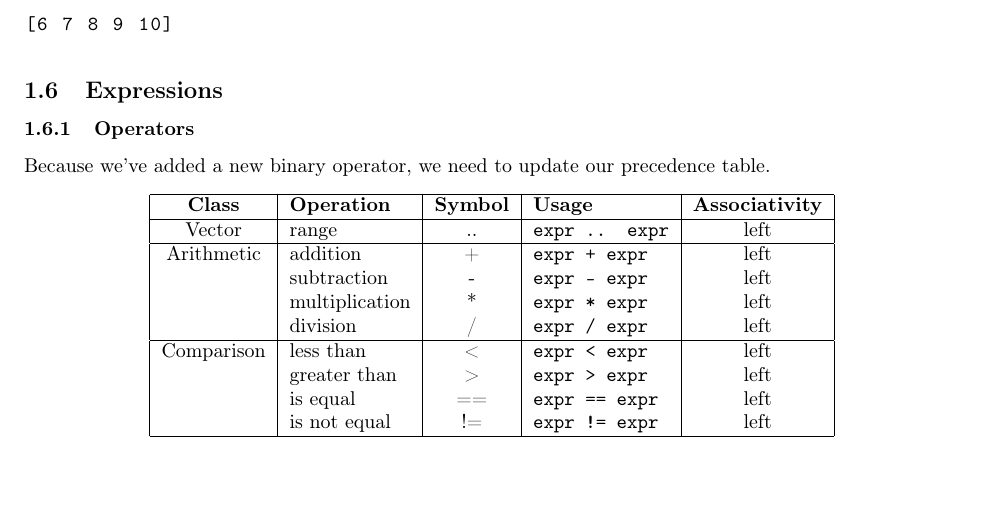
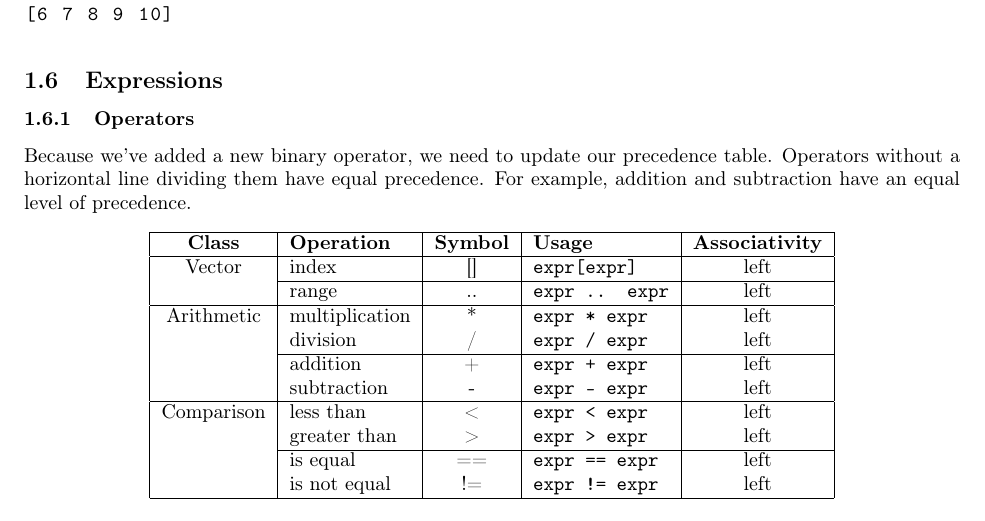
Before and after one commit to cmput415/415-docs, a LaTeX document (vcalc/vcalc.tex): part of page 3 of 12, cut so that both start at the same text, the shorter picture padded with empty space. Compiled offline with pdfLaTeX.

Commit message:
Clarify operator precedence

```diff
--- a/vcalc/vcalc.tex
+++ b/vcalc/vcalc.tex
@@ -198,7 +198,9 @@ prints the following:
 
 \subsection{Expressions}
 \subsubsection{Operators}
-Because we've added a new binary operator, we need to update our precedence table.
+Because we've added a new binary operator, we need to update our precedence table. Operators without
+a horizontal line dividing them have equal precedence. For example, addition and subtraction have an
+equal level of precedence.
 \begin{center}
   \begin{tabular}{|c|l|c|l|c|}
     \hline
@@ -206,17 +208,18 @@ Because we've added a new binary operator, we need to update our precedence tabl
       \textbf{Associativity} \\
     \hline
     Vector
+    &index          & [] & \texttt{expr[expr]} & left \\ \cline{2-5}
     &range          & .. & \texttt{expr .. expr} & left \\
     \hline
     Arithmetic
-    &addition       & + & \texttt{expr + expr} & left \\
+    &multiplication & * & \texttt{expr * expr} & left \\
+    &division       & / & \texttt{expr / expr} & left \\ \cline{2-5}
+    &addition      & + & \texttt{expr + expr} & left \\
     &subtraction    & - & \texttt{expr - expr} & left \\
-    &multiplication & * & \texttt{expr * expr} & left \\
-    &division       & / & \texttt{expr / expr} & left \\
     \hline
     Comparison
     &less than      & <  & \texttt{expr < expr}  & left \\
-    &greater than   & >  & \texttt{expr > expr}  & left \\
+    &greater than   & >  & \texttt{expr > expr}  & left \\ \cline{2-5}
     &is equal       & == & \texttt{expr == expr} & left \\
     &is not equal   & != & \texttt{expr != expr} & left \\
     \hline
```
Also changed, not shown: generator/generator.tex (+2 -2 lines), scalc/scalc.tex (+5 -4 lines).
